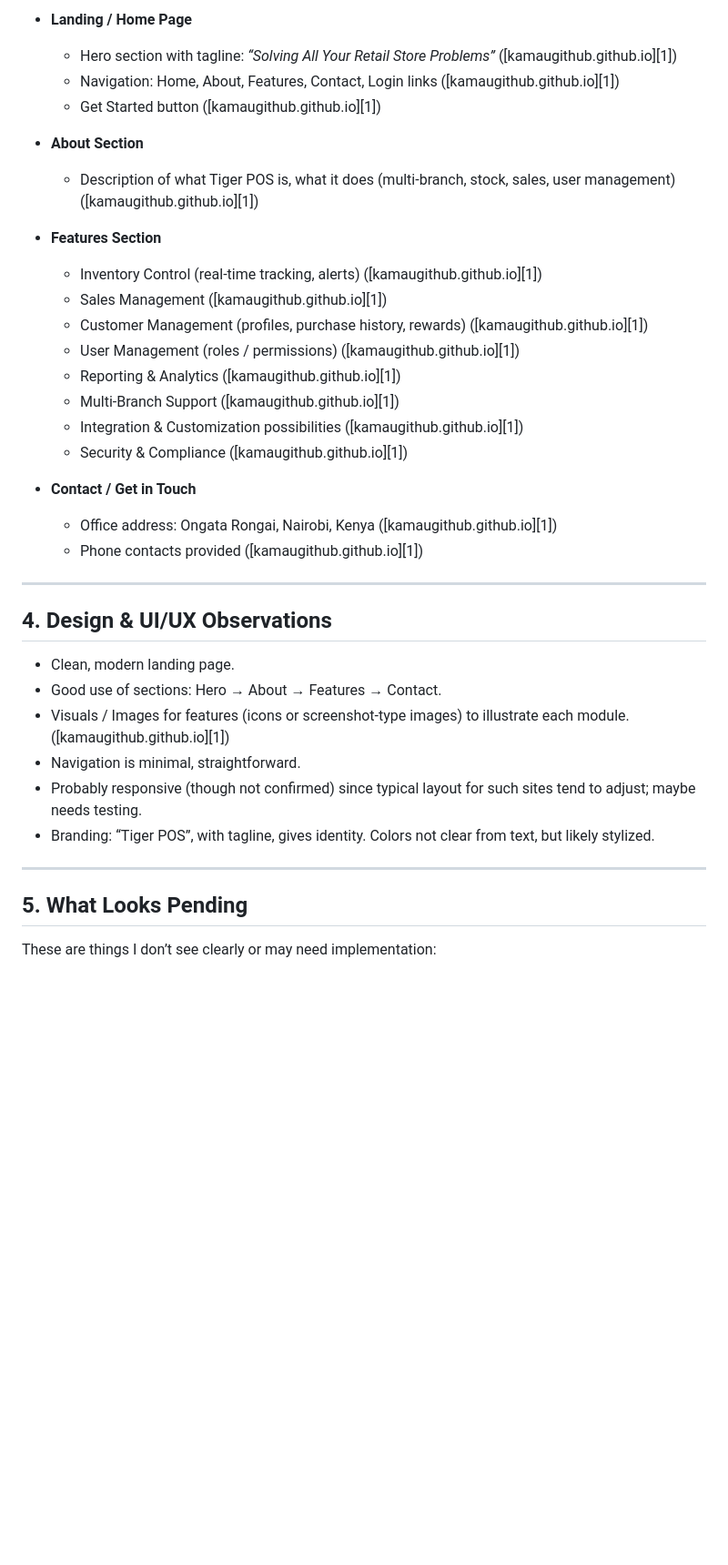
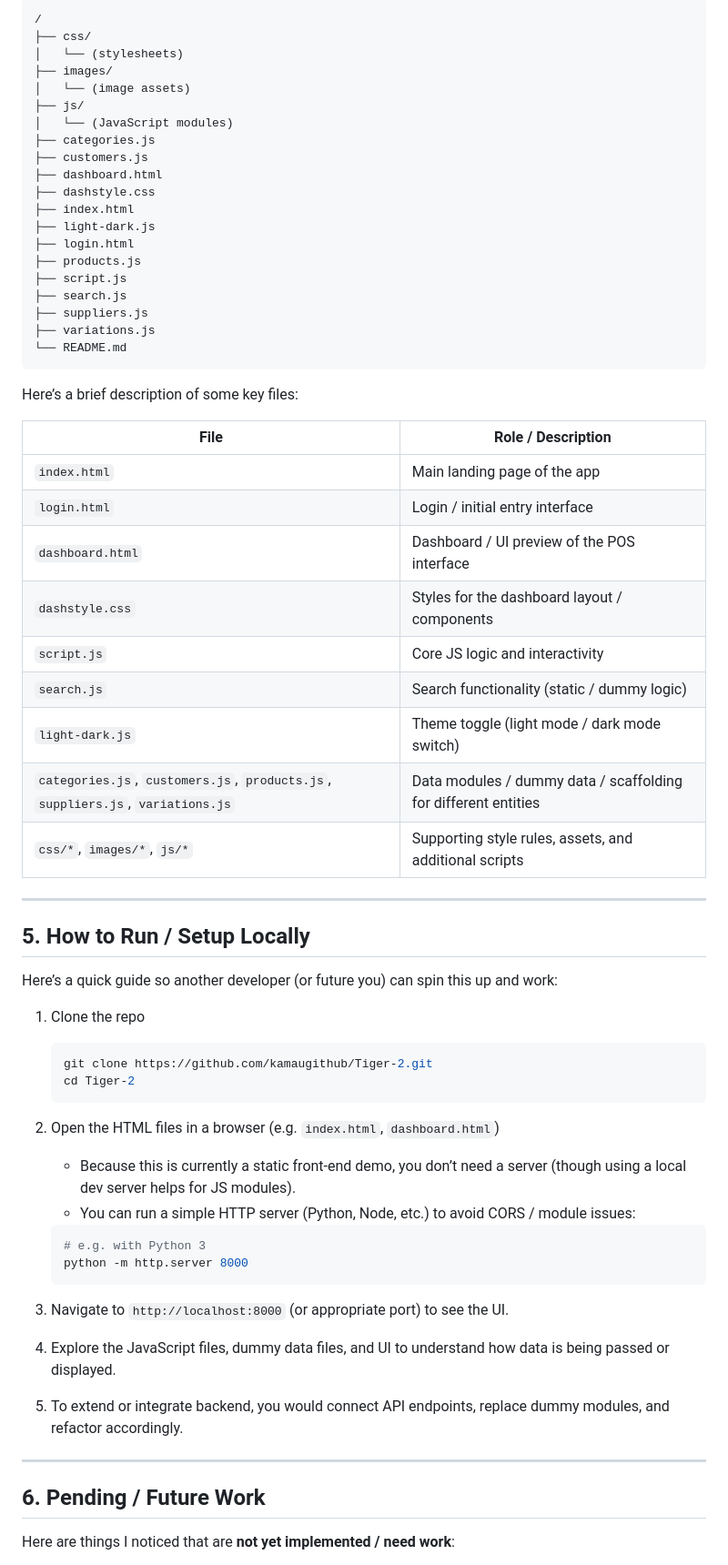
Before and after one commit to kamaugithub/Tiger-2, a Markdown page: README.md, the part around the change printed below. Shown: that part at 91% size. GitHub-like rendering; blank space fills up the shorter version.

````diff
--- a/README.md
+++ b/README.md
@@ -61,44 +70,73 @@ From the site, these are already presented (some may be UI; backend maybe not fu
 
-* **Landing / Home Page**
+```
+/
+├── css/
+│   └── (stylesheets)
+├── images/
+│   └── (image assets)
+├── js/
+│   └── (JavaScript modules)
+├── categories.js
+├── customers.js
+├── dashboard.html
+├── dashstyle.css
+├── index.html
+├── light-dark.js
+├── login.html
+├── products.js
+├── script.js
+├── search.js
+├── suppliers.js
+├── variations.js
+└── README.md
+```
 
-  * Hero section with tagline: *“Solving All Your Retail Store Problems”* ([kamaugithub.github.io][1])
-  * Navigation: Home, About, Features, Contact, Login links ([kamaugithub.github.io][1])
-  * Get Started button ([kamaugithub.github.io][1])
+Here’s a brief description of some key files:
 
-* **About Section**
-
-  * Description of what Tiger POS is, what it does (multi-branch, stock, sales, user management) ([kamaugithub.github.io][1])
-
-* **Features Section**
-
-  * Inventory Control (real-time tracking, alerts) ([kamaugithub.github.io][1])
-  * Sales Management ([kamaugithub.github.io][1])
-  * Customer Management (profiles, purchase history, rewards) ([kamaugithub.github.io][1])
-  * User Management (roles / permissions) ([kamaugithub.github.io][1])
-  * Reporting & Analytics ([kamaugithub.github.io][1])
-  * Multi-Branch Support ([kamaugithub.github.io][1])
-  * Integration & Customization possibilities ([kamaugithub.github.io][1])
-  * Security & Compliance ([kamaugithub.github.io][1])
-
-* **Contact / Get in Touch**
-
-  * Office address: Ongata Rongai, Nairobi, Kenya ([kamaugithub.github.io][1])
-  * Phone contacts provided ([kamaugithub.github.io][1])
+| File                                                                            | Role / Description                                             |
+| ------------------------------------------------------------------------------- | -------------------------------------------------------------- |
+| `index.html`                                                                    | Main landing page of the app                                   |
+| `login.html`                                                                    | Login / initial entry interface                                |
+| `dashboard.html`                                                                | Dashboard / UI preview of the POS interface                    |
+| `dashstyle.css`                                                                 | Styles for the dashboard layout / components                   |
+| `script.js`                                                                     | Core JS logic and interactivity                                |
+| `search.js`                                                                     | Search functionality (static / dummy logic)                    |
+| `light-dark.js`                                                                 | Theme toggle (light mode / dark mode switch)                   |
+| `categories.js`, `customers.js`, `products.js`, `suppliers.js`, `variations.js` | Data modules / dummy data / scaffolding for different entities |
+| `css/*`, `images/*`, `js/*`                                                     | Supporting style rules, assets, and additional scripts         |
 
 ---
 
-## 4. **Design & UI/UX Observations**
+## 5. How to Run / Setup Locally
 
-* Clean, modern landing page.
-* Good use of sections: Hero → About → Features → Contact.
-* Visuals / Images for features (icons or screenshot-type images) to illustrate each module. ([kamaugithub.github.io][1])
-* Navigation is minimal, straightforward.
-* Probably responsive (though not confirmed) since typical layout for such sites tend to adjust; maybe needs testing.
-* Branding: “Tiger POS”, with tagline, gives identity. Colors not clear from text, but likely stylized.
+Here’s a quick guide so another developer (or future you) can spin this up and work:
+
+1. Clone the repo
+
+   ```bash
+   git clone https://github.com/kamaugithub/Tiger-2.git
+   cd Tiger-2
+   ```
+
+2. Open the HTML files in a browser (e.g. `index.html`, `dashboard.html`)
+
+   * Because this is currently a static front-end demo, you don’t need a server (though using a local dev server helps for JS modules).
+   * You can run a simple HTTP server (Python, Node, etc.) to avoid CORS / module issues:
+
+   ```bash
+   # e.g. with Python 3
+   python -m http.server 8000
+   ```
+
+3. Navigate to `http://localhost:8000` (or appropriate port) to see the UI.
+
+4. Explore the JavaScript files, dummy data files, and UI to understand how data is being passed or displayed.
+
+5. To extend or integrate backend, you would connect API endpoints, replace dummy modules, and refactor accordingly.
 
 ---
 
-## 5. **What Looks Pending**
+## 6. Pending / Future Work
 
-These are things I don’t see clearly or may need implementation:
+Here are things I noticed that are **not yet implemented / need work**:
 
````
Also changed, not shown: other parts of README.md (+129 -85 lines).
